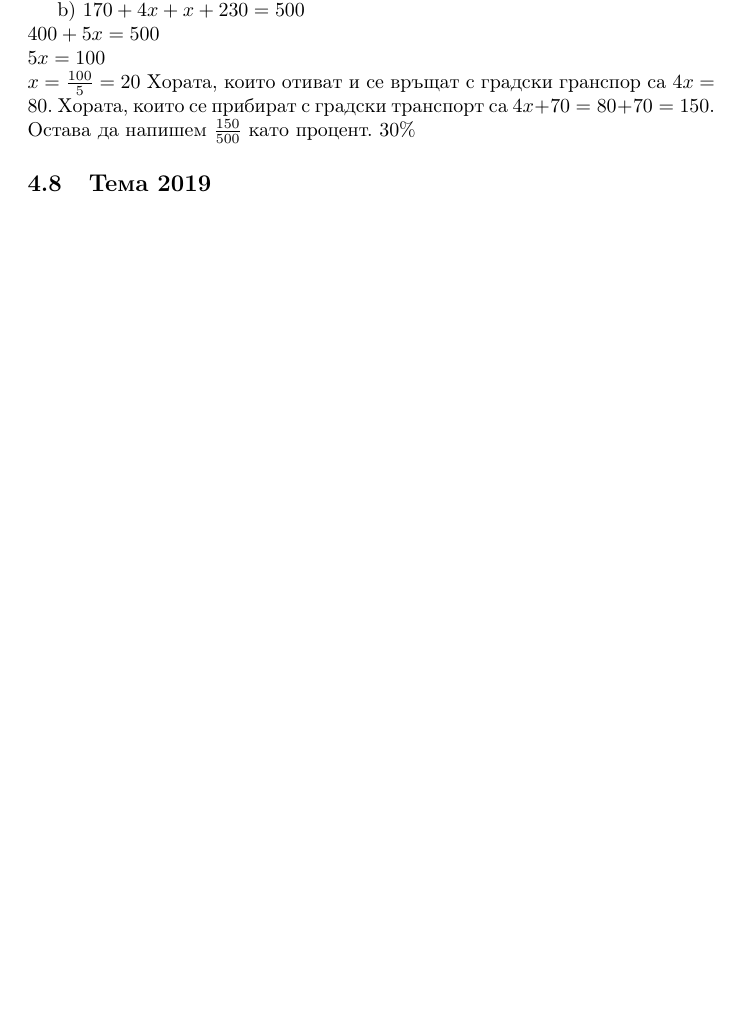
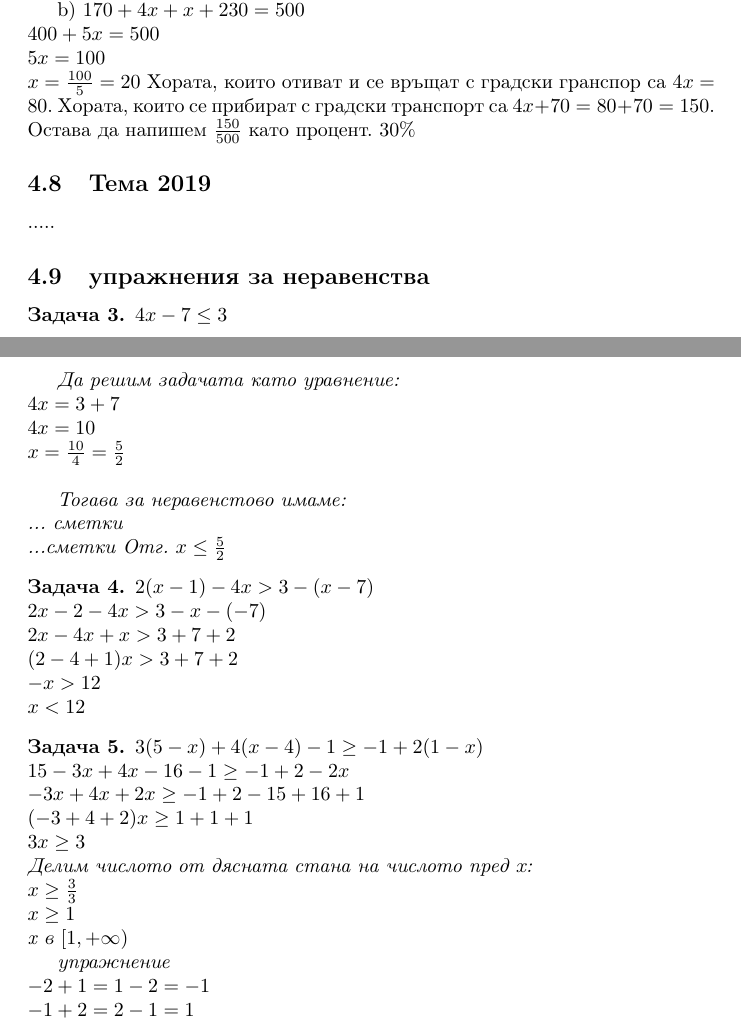
Before and after one commit to hitrioto/High_school_math, a LaTeX document (7th_grade/workbook_Iliyanka.tex): part of page 6 of 7 before the commit and two parts of pages 6 and 7 of 8 after it, the two joined at a grey line, cut so that both start at the same text, the shorter picture padded with empty space. Compiled offline with LaTeX, dvips and Ghostscript.

Commit message:
Update 02.04

```diff
--- a/7th_grade/workbook_Iliyanka.tex
+++ b/7th_grade/workbook_Iliyanka.tex
@@ -271,6 +271,58 @@ $30\% $
 
 
 \subsection{Тема 2019}
+.....
+
+
+
+\subsection{упражнения за неравенства}
+
+\begin{problem}
+	$4x - 7 \leq 3 $\\
+
+	Да решим задачата като уравнение:\\
+	$4x = 3 +7 $ \\
+	$4x = 10 $ \\
+	$x = \frac{10}{4} = \frac{5}{2} $\\
+
+	Тогава за неравенстово имаме:\\
+	... сметки\\
+	...сметки
+	Отг. $x\leq \frac{5}{2} $
+
+\end{problem}
+
+\begin{problem}
+	$2(x-1) -4x > 3 - (x-7)$\\
+	$2x - 2 - 4x > 3 -x -(-7) $\\
+	$ 2x - 4x +x > 3 +7 +2 $\\
+	$(2-4+1)x > 3+7+2$\\
+	$ -x > 12$\\
+	$ x < 12 $
+
+\end{problem}
+
+\begin{problem}
+	$3(5-x) + 4(x-4) - 1 \geq -1 + 2(1-x)$\\
+	$15 -3x + 4x - 16 -1 \geq -1 +2 - 2x  $\\
+	$-3x +4x +2x \geq -1 + 2 - 15 +16 + 1 $\\
+	$(-3+4+2)x \geq 1 +1 + 1 $\\
+	$ 3x \geq 3  $\\
+	Делим числото от дясната стана на числото пред х:\\
+	$ x \geq \frac{3}{3} $\\
+	$x \geq 1 $\\
+	x  в $\left[ 1, +\infty \right) $
+
+
+
+упражнение\\
+$-2+1 = 1-2 = -1 $\\
+$-1 +2 =2 -1 = 1 $\\
+
+
+
+
+\end{problem}
 
 
 
```
Also changed, not shown: 7th_grade/workbook_Iliyanka.pdf, 7th_grade/workbook_Iliyanka.tex (12 more changed lines).
